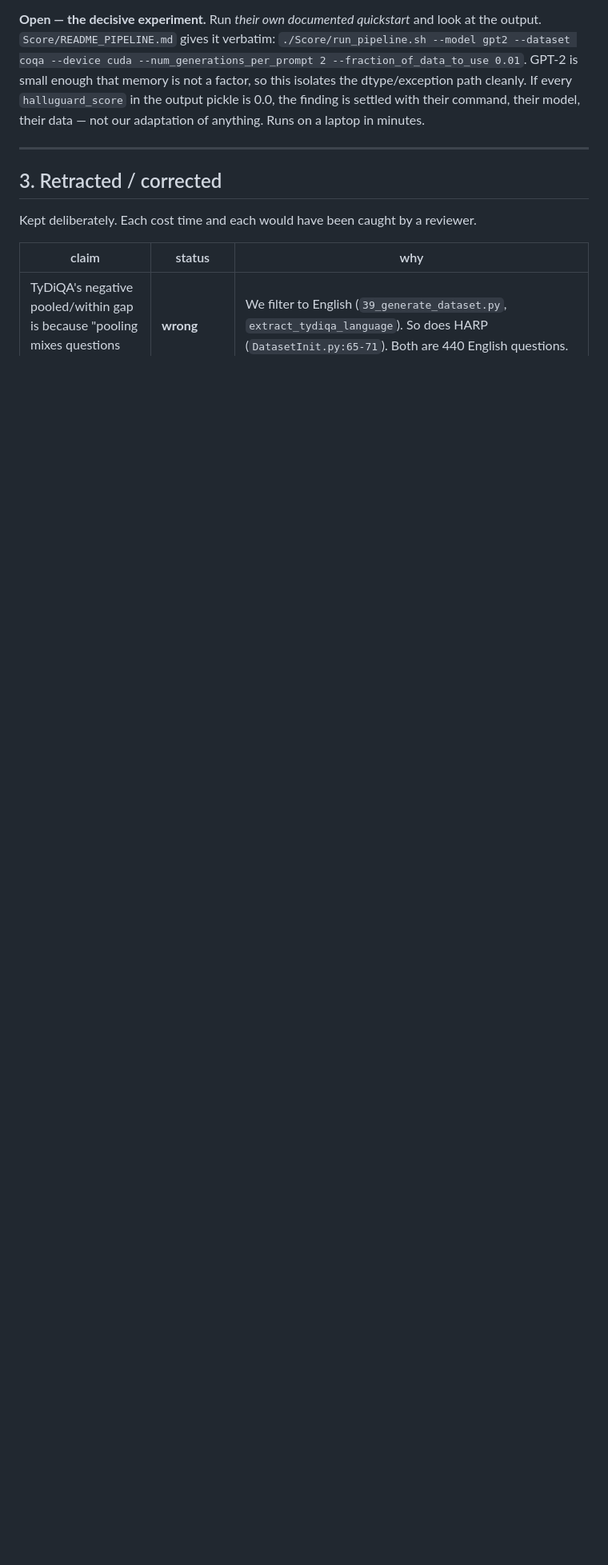
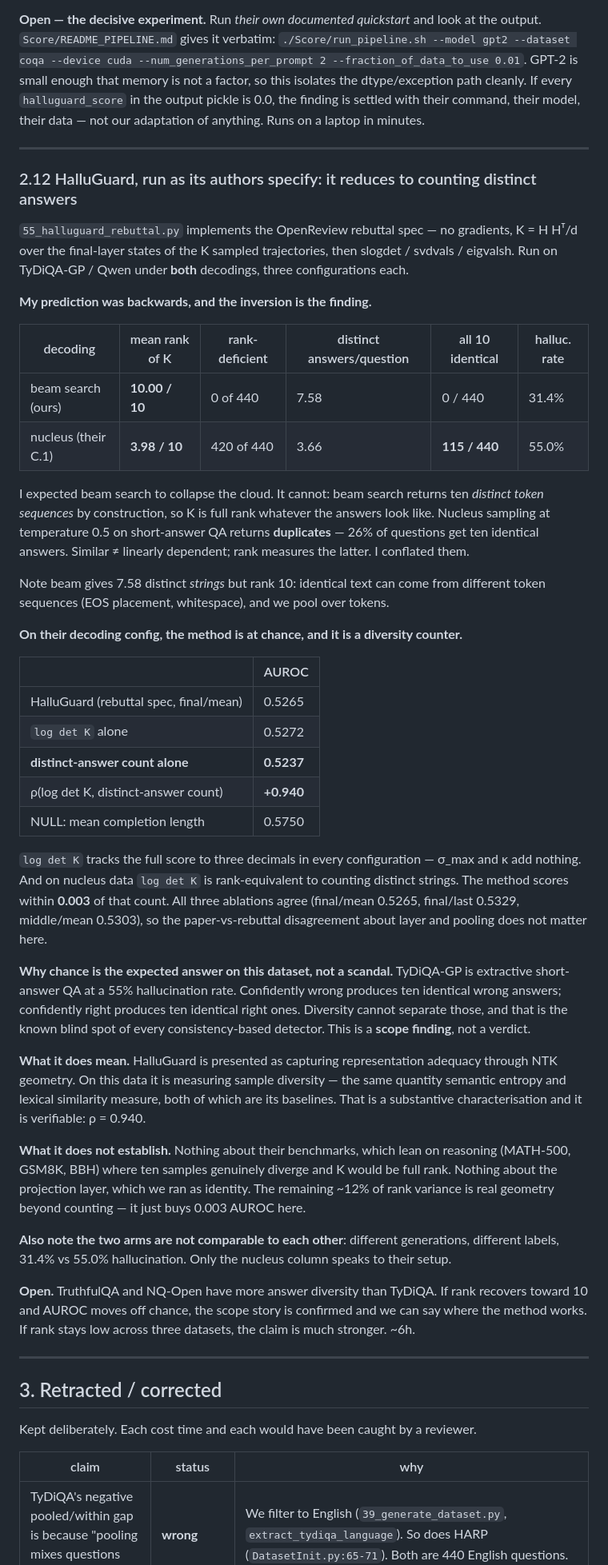
Before and after one commit to devvansh1997/hallucination-detection, a Markdown page: docs/PROJECT_LOG.md, the part around the change. Shown at 80% size. Rendered like a GitHub page; blank space fills up the shorter version.

Commit message:
Log 2.12: on the rebuttal spec, HalluGuard reduces to counting distinct answers

```diff
--- a/docs/PROJECT_LOG.md
+++ b/docs/PROJECT_LOG.md
@@ -441,6 +441,67 @@ model, their data — not our adaptation of anything. Runs on a laptop in minute
 
 ---
 
+### 2.12 HalluGuard, run as its authors specify: it reduces to counting distinct answers
+
+`55_halluguard_rebuttal.py` implements the OpenReview rebuttal spec — no gradients, K = H Hᵀ/d over
+the final-layer states of the K sampled trajectories, then slogdet / svdvals / eigvalsh. Run on
+TyDiQA-GP / Qwen under **both** decodings, three configurations each.
+
+**My prediction was backwards, and the inversion is the finding.**
+
+| decoding | mean rank of K | rank-deficient | distinct answers/question | all 10 identical | halluc. rate |
+|---|---|---|---|---|---|
+| beam search (ours) | **10.00 / 10** | 0 of 440 | 7.58 | 0 / 440 | 31.4% |
+| nucleus (their C.1) | **3.98 / 10** | 420 of 440 | 3.66 | **115 / 440** | 55.0% |
+
+I expected beam search to collapse the cloud. It cannot: beam search returns ten *distinct token
+sequences* by construction, so K is full rank whatever the answers look like. Nucleus sampling at
+temperature 0.5 on short-answer QA returns **duplicates** — 26% of questions get ten identical
+answers. Similar ≠ linearly dependent; rank measures the latter. I conflated them.
+
+Note beam gives 7.58 distinct *strings* but rank 10: identical text can come from different token
+sequences (EOS placement, whitespace), and we pool over tokens.
+
+**On their decoding config, the method is at chance, and it is a diversity counter.**
+
+| | AUROC |
+|---|---|
+| HalluGuard (rebuttal spec, final/mean) | 0.5265 |
+| `log det K` alone | 0.5272 |
+| **distinct-answer count alone** | **0.5237** |
+| ρ(log det K, distinct-answer count) | **+0.940** |
+| NULL: mean completion length | 0.5750 |
+
+`log det K` tracks the full score to three decimals in every configuration — σ_max and κ add nothing.
+And on nucleus data `log det K` is rank-equivalent to counting distinct strings. The method scores
+within **0.003** of that count. All three ablations agree (final/mean 0.5265, final/last 0.5329,
+middle/mean 0.5303), so the paper-vs-rebuttal disagreement about layer and pooling does not matter
+here.
+
+**Why chance is the expected answer on this dataset, not a scandal.** TyDiQA-GP is extractive
+short-answer QA at a 55% hallucination rate. Confidently wrong produces ten identical wrong answers;
+confidently right produces ten identical right ones. Diversity cannot separate those, and that is the
+known blind spot of every consistency-based detector. This is a **scope finding**, not a verdict.
+
+**What it does mean.** HalluGuard is presented as capturing representation adequacy through NTK
+geometry. On this data it is measuring sample diversity — the same quantity semantic entropy and
+lexical similarity measure, both of which are its baselines. That is a substantive characterisation
+and it is verifiable: ρ = 0.940.
+
+**What it does not establish.** Nothing about their benchmarks, which lean on reasoning (MATH-500,
+GSM8K, BBH) where ten samples genuinely diverge and K would be full rank. Nothing about the
+projection layer, which we ran as identity. The remaining ~12% of rank variance is real geometry
+beyond counting — it just buys 0.003 AUROC here.
+
+**Also note the two arms are not comparable to each other**: different generations, different labels,
+31.4% vs 55.0% hallucination. Only the nucleus column speaks to their setup.
+
+**Open.** TruthfulQA and NQ-Open have more answer diversity than TyDiQA. If rank recovers toward 10
+and AUROC moves off chance, the scope story is confirmed and we can say where the method works. If
+rank stays low across three datasets, the claim is much stronger. ~6h.
+
+---
+
 ## 3. Retracted / corrected
 
 Kept deliberately. Each cost time and each would have been caught by a reviewer.
```
